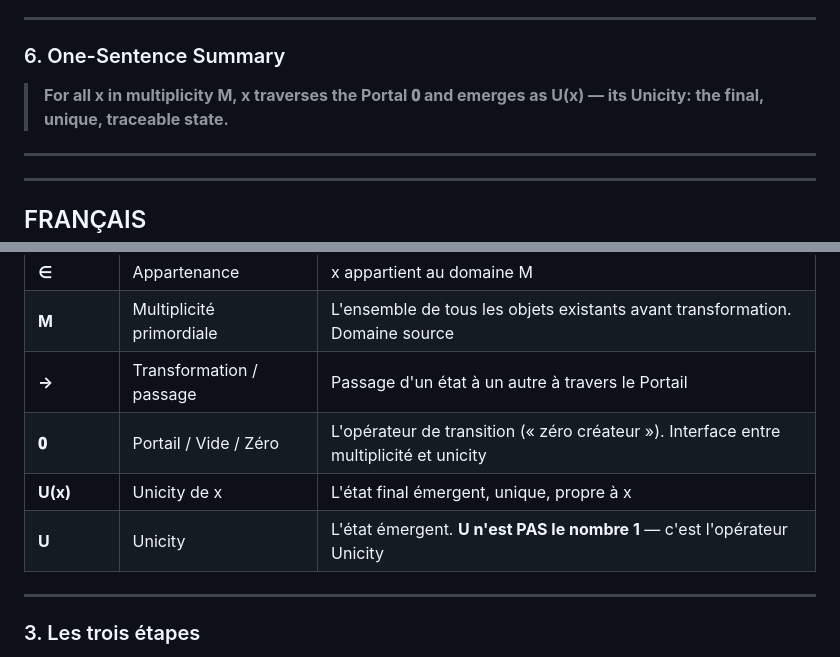
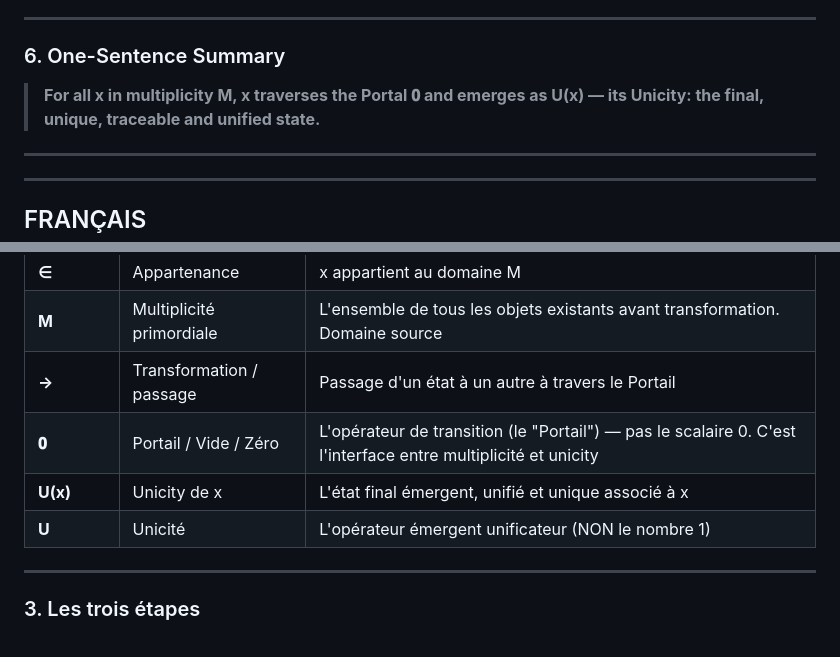
Before and after one commit to usuldivinaci/KoDRA, a Markdown page: KODRA.md, 2 parts joined by grey strips. GitHub-like rendering.

```diff
--- a/KODRA.md
+++ b/KODRA.md
@@ -75,7 +77,7 @@ x (input)  →  x · void_matrix  →  transition(·)  →  tanh(·)  →  U(x)
 
 ### 6. One-Sentence Summary
 
-> **For all x in multiplicity M, x traverses the Portal 𝟎 and emerges as U(x) — its Unicity: the final, unique, traceable state.**
+> **For all x in multiplicity M, x traverses the Portal 𝟎 and emerges as U(x) — its Unicity: the final, unique, traceable and unified state.**
 
 ---
 
@@ -102,9 +104,9 @@ Forme compacte : `x ⭐ 𝟎 = U(x)`
 | **∈** | Appartenance | x appartient au domaine M |
 | **M** | Multiplicité primordiale | L'ensemble de tous les objets existants avant transformation. Domaine source |
 | **→** | Transformation / passage | Passage d'un état à un autre à travers le Portail |
-| **𝟎** | Portail / Vide / Zéro | L'opérateur de transition (« zéro créateur »). Interface entre multiplicité et unicity |
-| **U(x)** | Unicity de x | L'état final émergent, unique, propre à x |
-| **U** | Unicity | L'état émergent. **U n'est PAS le nombre 1** — c'est l'opérateur Unicity |
+| **𝟎** | Portail / Vide / Zéro | L'opérateur de transition (le "Portail") — pas le scalaire 0. C'est l'interface entre multiplicité et unicity |
+| **U(x)** | Unicity de x | L'état final émergent, unifié et unique associé à x |
+| **U** | Unicité | L'opérateur émergent unificateur (NON le nombre 1) |
 
 ---
 
```
Also changed, not shown: other parts of KODRA.md (+18 -14 lines).
